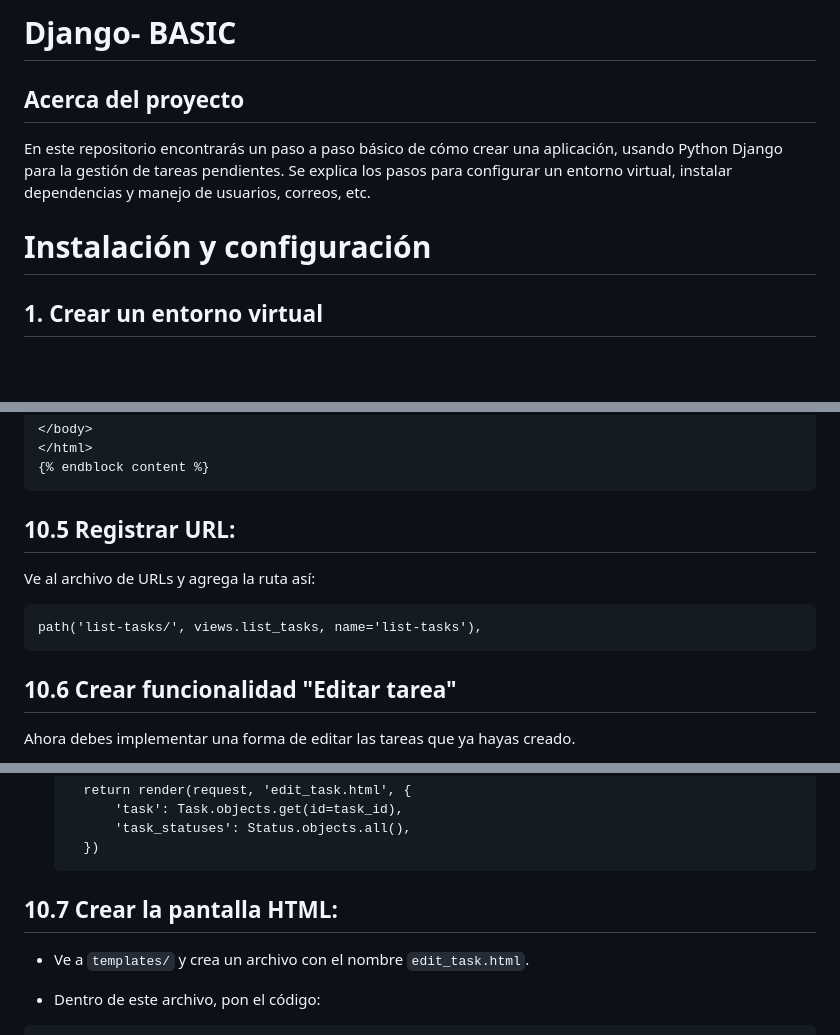
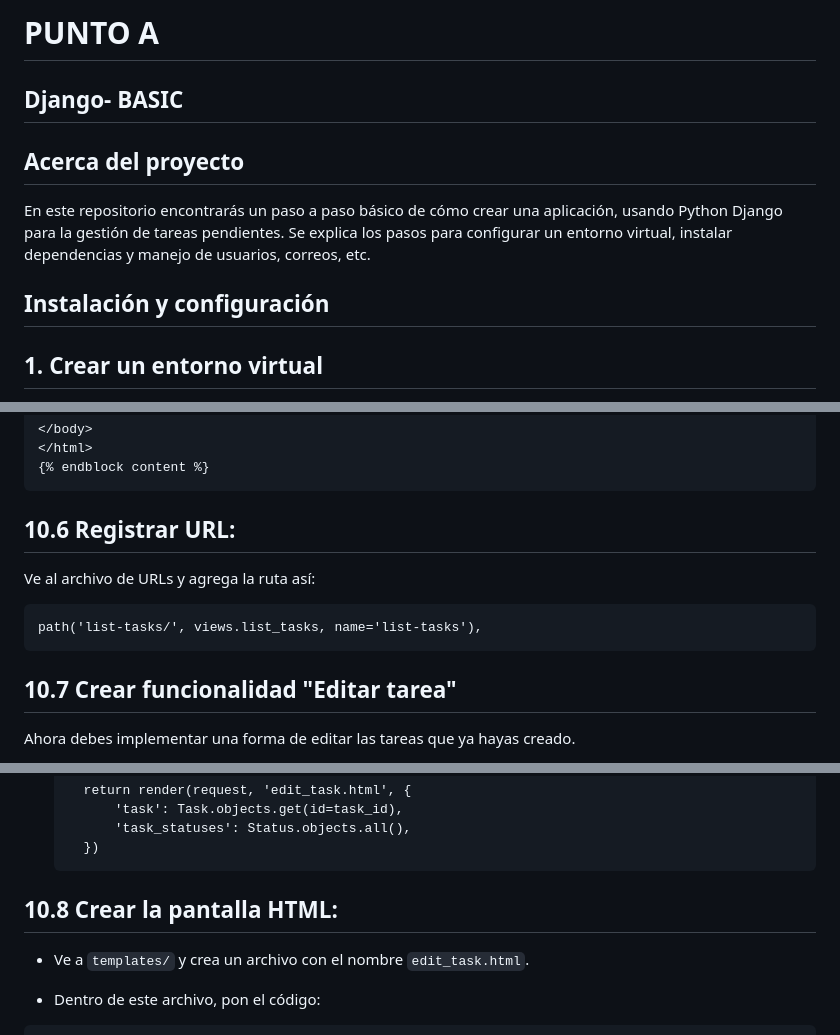
Before and after one commit to byrejaxxmodz/Django-, a Markdown page: README.md, 3 parts joined by grey strips. Drawn GitHub-style; blank space fills up the shorter version.

`````diff
--- a/README.md
+++ b/README.md
@@ -1,7 +1,8 @@
-# Django- BASIC
+# PUNTO A
+## Django- BASIC
 ## Acerca del proyecto
 En este repositorio encontrarás un paso a paso básico de cómo crear una aplicación,  usando Python Django para la gestión de tareas pendientes. Se explica los pasos para configurar un entorno virtual, instalar dependencias y manejo de usuarios, correos, etc.
-# Instalación y configuración
+## Instalación y configuración
 ## 1. Crear un entorno virtual
 Es recomendable utilizar un entorno virtual de Python para aislar las dependencias del proyecto y evitar conflictos con otras aplicaciones.
 
@@ -610,14 +611,14 @@ Dentro de este archivo, pon el código:
 ```
 
 
-## 10.5 Registrar URL:
+## 10.6 Registrar URL:
 
 Ve al archivo de URLs y agrega la ruta así:
 
 ````
 path('list-tasks/', views.list_tasks, name='list-tasks'),
 ````
-## 10.6 Crear funcionalidad "Editar tarea"
+## 10.7 Crear funcionalidad "Editar tarea"
 Ahora debes implementar una forma de editar las tareas que ya hayas creado.
 - Crear vista:
 - Ve a `views.py` y define la vista con la que se renderizará la pantalla de edición de tareas:
@@ -652,7 +653,7 @@ Ahora debes implementar una forma de editar las tareas que ya hayas creado.
         'task_statuses': Status.objects.all(),
     })
     ````
-## 10.7 Crear la pantalla HTML:
+## 10.8 Crear la pantalla HTML:
 
 - Ve a `templates/` y crea un archivo con el nombre `edit_task.html`.
 
`````
Also changed, not shown: other parts of README.md (+16 -15 lines).
